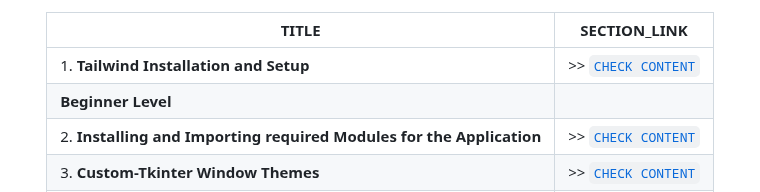
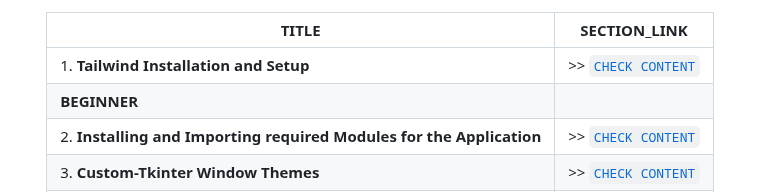
Before and after one commit to Yashvant-Chhapwale-Course-Work/Tailwind_CSS, a Markdown page: README.md, the part around the change. GitHub-like rendering.

```diff
--- a/README.md
+++ b/README.md
@@ -40,7 +40,7 @@ This **Repository** documents my my `Notes`, `Learnings`, and `UI_Project` as I
 | TITLE                                                                                                          | SECTION_LINK                                                                                  |
 |----------------------------------------------------------------------------------------------------------------|-----------------------------------------------------------------------------------------------|
 | 1.  **Tailwind Installation and Setup**                                                                        | >> [` CHECK CONTENT `](#tailwind-installation-and-setup)                                      |
-| **Beginner Level**                                                                                                                                                                                             |
+| **BEGINNER**                                                                                                                                                                                                   |
 | 2.  **Installing and Importing required Modules for the Application**                                          | >> [` CHECK CONTENT `](#installing-and-importing-required-modules)                            |
 | 3.  **Custom-Tkinter Window Themes**                                                                           | >> [` CHECK CONTENT `](#custom_tkinter-window-themes)                                         |
 | 4.  **Custom-Tkinter Window Geometry(Width x Height)**                                                         | >> [` CHECK CONTENT `](#adjusting-custom_tkinter_window-dimensions)                           |
```
